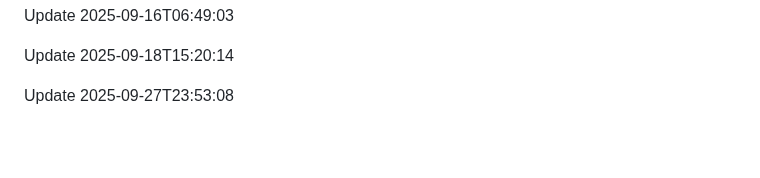
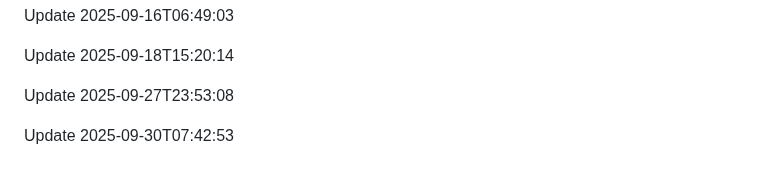
Before and after one commit to htiketun/python-messaging-suite, a Markdown page: README.md, the part around the change. Drawn GitHub-style; blank space fills up the shorter version.

```diff
--- a/README.md
+++ b/README.md
@@ -433,3 +433,5 @@ Update 2025-09-16T06:49:03
 Update 2025-09-18T15:20:14
 
 Update 2025-09-27T23:53:08
+
+Update 2025-09-30T07:42:53
```
